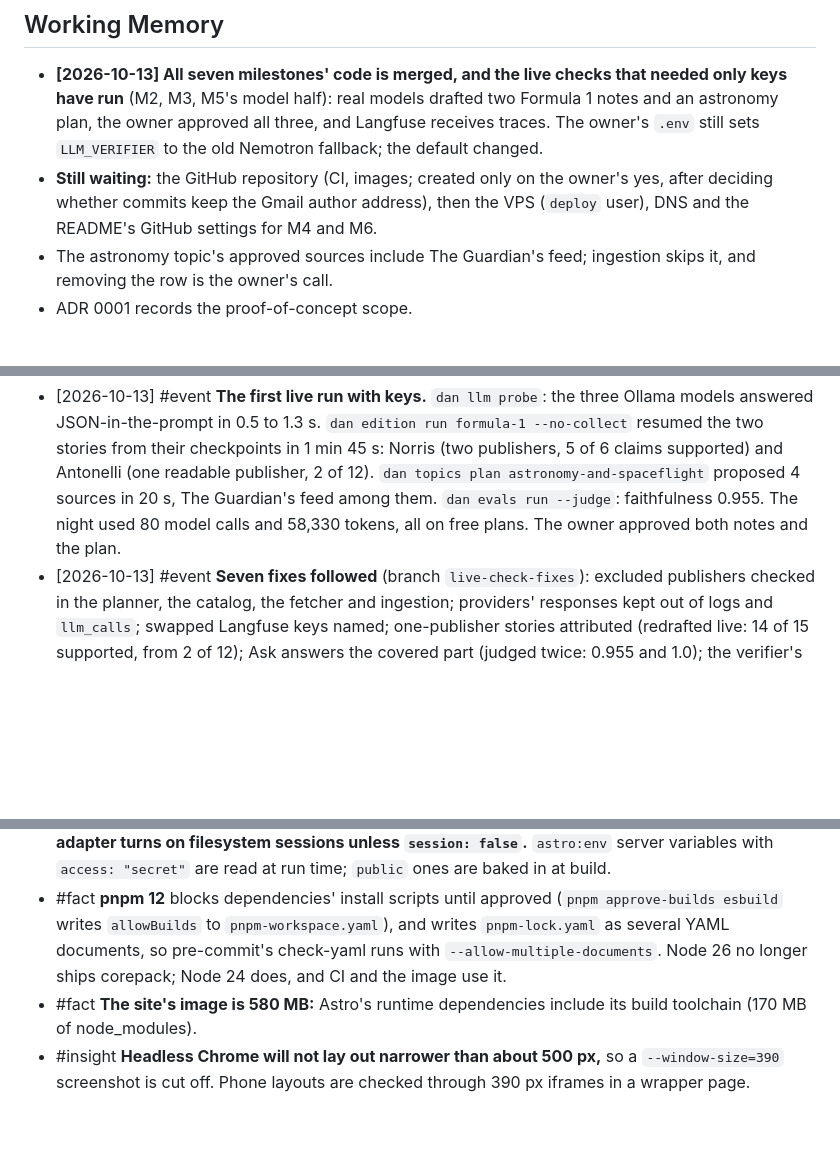
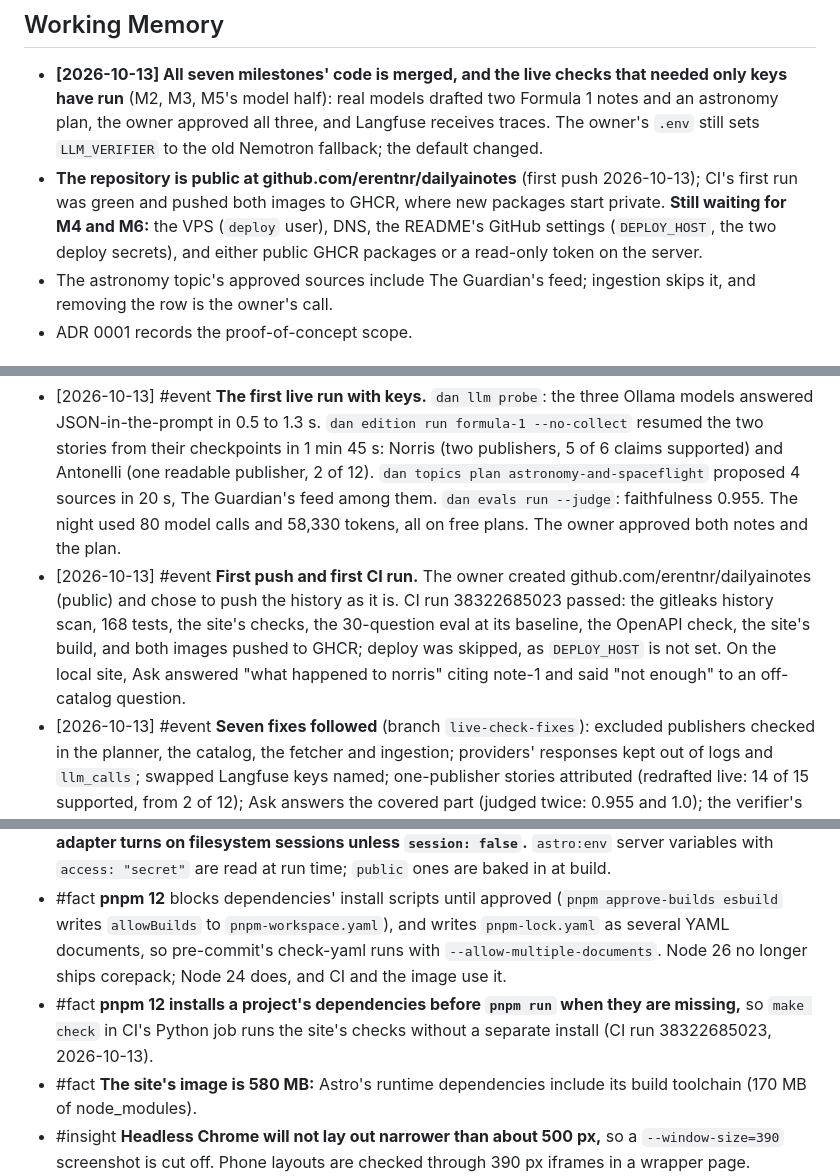
Before and after one commit to erentnr/dailyainotes, a Markdown page: MEMORY.md, 3 parts joined by grey strips. Rendered like a GitHub page; blank space fills up the shorter version.

```diff
--- a/MEMORY.md
+++ b/MEMORY.md
@@ -9,7 +9,7 @@ Started 2026-10-12; consolidated 2026-10-13 after M6 (Episodic entries up to the
 ## Working Memory
 
 - **[2026-10-13] All seven milestones' code is merged, and the live checks that needed only keys have run** (M2, M3, M5's model half): real models drafted two Formula 1 notes and an astronomy plan, the owner approved all three, and Langfuse receives traces. The owner's `.env` still sets `LLM_VERIFIER` to the old Nemotron fallback; the default changed.
-- **Still waiting:** the GitHub repository (CI, images; created only on the owner's yes, after deciding whether commits keep the Gmail author address), then the VPS (`deploy` user), DNS and the README's GitHub settings for M4 and M6.
+- **The repository is public at github.com/erentnr/dailyainotes** (first push 2026-10-13); CI's first run was green and pushed both images to GHCR, where new packages start private. **Still waiting for M4 and M6:** the VPS (`deploy` user), DNS, the README's GitHub settings (`DEPLOY_HOST`, the two deploy secrets), and either public GHCR packages or a read-only token on the server.
 - The astronomy topic's approved sources include The Guardian's feed; ingestion skips it, and removing the row is the owner's call.
 - ADR 0001 records the proof-of-concept scope.
 
@@ -18,6 +18,7 @@ Started 2026-10-12; consolidated 2026-10-13 after M6 (Episodic entries up to the
 (Consolidated on 2026-10-13; new entries go here.)
 
 - [2026-10-13] #event **The first live run with keys.** `dan llm probe`: the three Ollama models answered JSON-in-the-prompt in 0.5 to 1.3 s. `dan edition run formula-1 --no-collect` resumed the two stories from their checkpoints in 1 min 45 s: Norris (two publishers, 5 of 6 claims supported) and Antonelli (one readable publisher, 2 of 12). `dan topics plan astronomy-and-spaceflight` proposed 4 sources in 20 s, The Guardian's feed among them. `dan evals run --judge`: faithfulness 0.955. The night used 80 model calls and 58,330 tokens, all on free plans. The owner approved both notes and the plan.
+- [2026-10-13] #event **First push and first CI run.** The owner created github.com/erentnr/dailyainotes (public) and chose to push the history as it is. CI run 38322685023 passed: the gitleaks history scan, 168 tests, the site's checks, the 30-question eval at its baseline, the OpenAPI check, the site's build, and both images pushed to GHCR; deploy was skipped, as `DEPLOY_HOST` is not set. On the local site, Ask answered "what happened to norris" citing note-1 and said "not enough" to an off-catalog question.
 - [2026-10-13] #event **Seven fixes followed** (branch `live-check-fixes`): excluded publishers checked in the planner, the catalog, the fetcher and ingestion; providers' responses kept out of logs and `llm_calls`; swapped Langfuse keys named; one-publisher stories attributed (redrafted live: 14 of 15 supported, from 2 of 12); Ask answers the covered part (judged twice: 0.955 and 1.0); the verifier's fallback moved to OpenRouter's Gemma.
 
 ## Semantic Memory
@@ -159,6 +160,7 @@ Started 2026-10-12; consolidated 2026-10-13 after M6 (Episodic entries up to the
 - #decision **Frontend versions under the floor** (2026-10-13): pnpm 12.8.1, astro 7.3.5, @astrojs/node 11.1.6, @astrojs/react 7.0.0, react 19.3.0, TypeScript 6.0.3 (openapi-typescript 7.13.0 asks for TypeScript 5 as a peer but generates fine), vitest 5.0.2, actions/setup-node v7.0.0 (v7.1.0 was 5 days old), image `node:24.21.0-trixie-slim` (Node 24.21.0 released 2026-09-07).
 - #fact **Astro 7 has a stable Fonts API** (`fonts` with `fontProviders.google()`, `<Font>` from `astro:assets`): fonts are downloaded at build time and served from the site's origin. **The Node adapter turns on filesystem sessions unless `session: false`.** `astro:env` server variables with `access: "secret"` are read at run time; `public` ones are baked in at build.
 - #fact **pnpm 12** blocks dependencies' install scripts until approved (`pnpm approve-builds esbuild` writes `allowBuilds` to `pnpm-workspace.yaml`), and writes `pnpm-lock.yaml` as several YAML documents, so pre-commit's check-yaml runs with `--allow-multiple-documents`. Node 26 no longer ships corepack; Node 24 does, and CI and the image use it.
+- #fact **pnpm 12 installs a project's dependencies before `pnpm run` when they are missing,** so `make check` in CI's Python job runs the site's checks without a separate install (CI run 38322685023, 2026-10-13).
 - #fact **The site's image is 580 MB:** Astro's runtime dependencies include its build toolchain (170 MB of node_modules).
 - #insight **Headless Chrome will not lay out narrower than about 500 px,** so a `--window-size=390` screenshot is cut off. Phone layouts are checked through 390 px iframes in a wrapper page.
 - #insight **en-GB's `Intl` writes September as "Sept";** dates use en-US month names in DESIGN.md's order ("Wed 30 Sep 2026").
```
Also changed, not shown: INTENT.md (+2 -2 lines).
